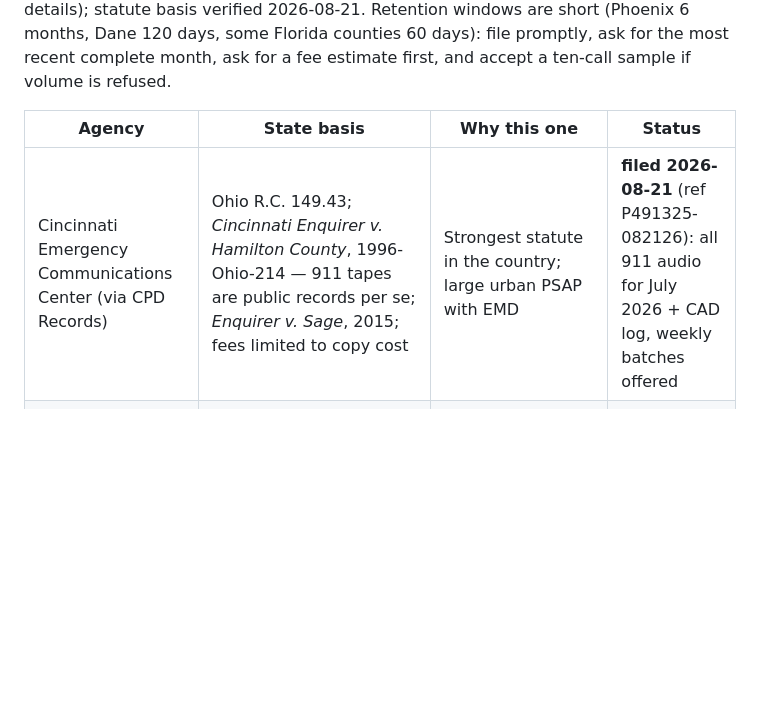
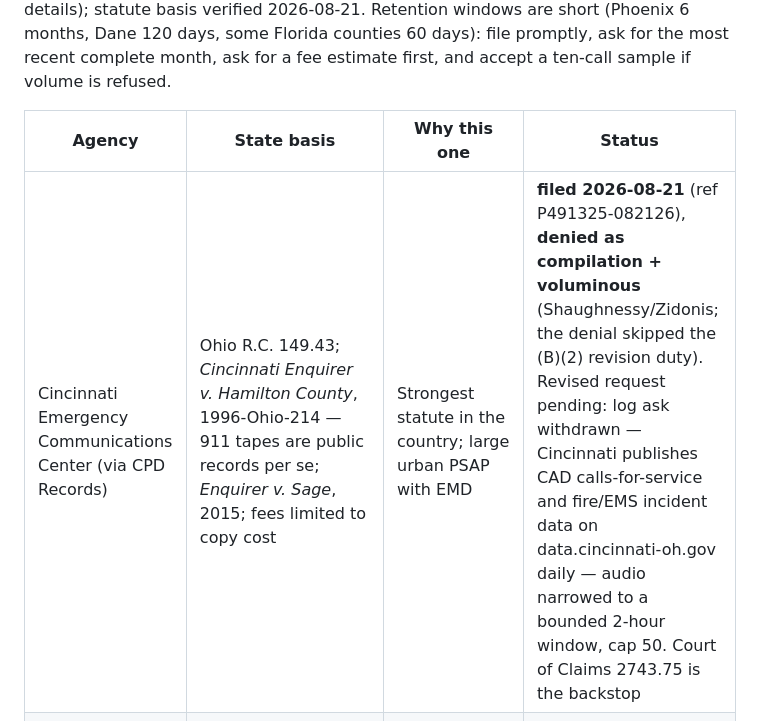
Before and after one commit to AccesSOS/open-dispatch-simulator, a Markdown page: docs/REPLAY-SOURCES.md, the part around the change. GitHub-like rendering; blank space fills up the shorter version.

Commit message:
registry: Cincinnati denial (compilation+voluminous) and the revision strategy; city CAD open data noted as a source

```diff
--- a/docs/REPLAY-SOURCES.md
+++ b/docs/REPLAY-SOURCES.md
@@ -55,7 +55,7 @@ accept a ten-call sample if volume is refused.
 
 | Agency | State basis | Why this one | Status |
 | --- | --- | --- | --- |
-| Cincinnati Emergency Communications Center (via CPD Records) | Ohio R.C. 149.43; *Cincinnati Enquirer v. Hamilton County*, 1996-Ohio-214 — 911 tapes are public records per se; *Enquirer v. Sage*, 2015; fees limited to copy cost | Strongest statute in the country; large urban PSAP with EMD | **filed 2026-08-21** (ref P491325-082126): all 911 audio for July 2026 + CAD log, weekly batches offered |
+| Cincinnati Emergency Communications Center (via CPD Records) | Ohio R.C. 149.43; *Cincinnati Enquirer v. Hamilton County*, 1996-Ohio-214 — 911 tapes are public records per se; *Enquirer v. Sage*, 2015; fees limited to copy cost | Strongest statute in the country; large urban PSAP with EMD | **filed 2026-08-21** (ref P491325-082126), **denied as compilation + voluminous** (Shaughnessy/Zidonis; the denial skipped the (B)(2) revision duty). Revised request pending: log ask withdrawn — Cincinnati publishes CAD calls-for-service and fire/EMS incident data on data.cincinnati-oh.gov daily — audio narrowed to a bounded 2-hour window, cap 50. Court of Claims 2743.75 is the backstop |
 | Pinellas County 911 | Ch. 119 F.S.; §365.171(15) — caller name/address/phone excised, remainder public (AG opinions) | Florida's long public-records tradition; county runs its own EMD centre | drafted |
 | Dane County Public Safety Communications | Wis. Stat. §§19.31–19.39; Marsy's Law redactions possible | Published request form and $15/recording fee schedule; 120-day retention | drafted |
 | New Hanover County 911 | N.C. G.S. 132-1.4(c)(4) — call contents public; voice, name, address, phone altered/withheld | Statute explicitly covers 911 contents; portal-based requests. Voice alteration will degrade audio — transcripts still fine | drafted |
```
